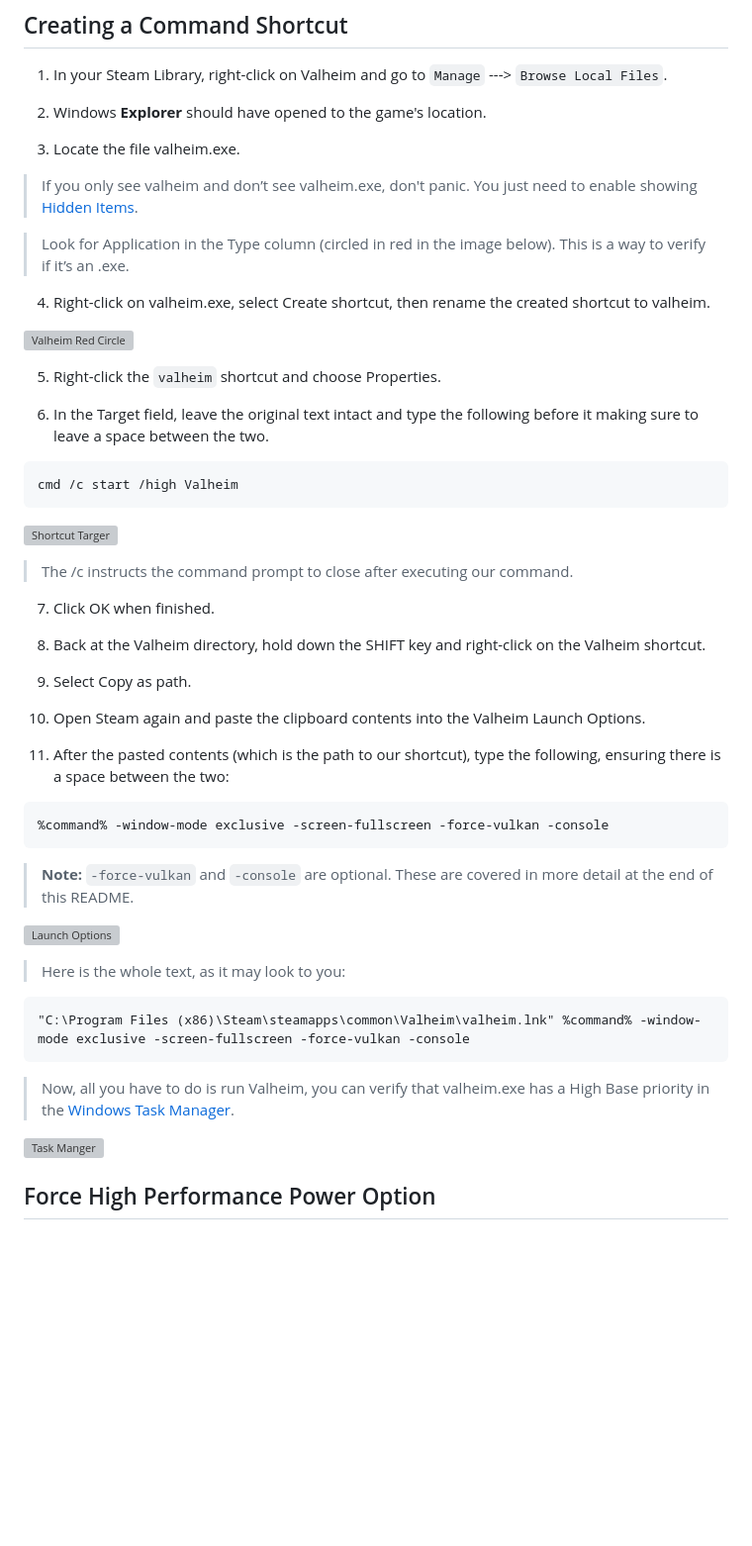
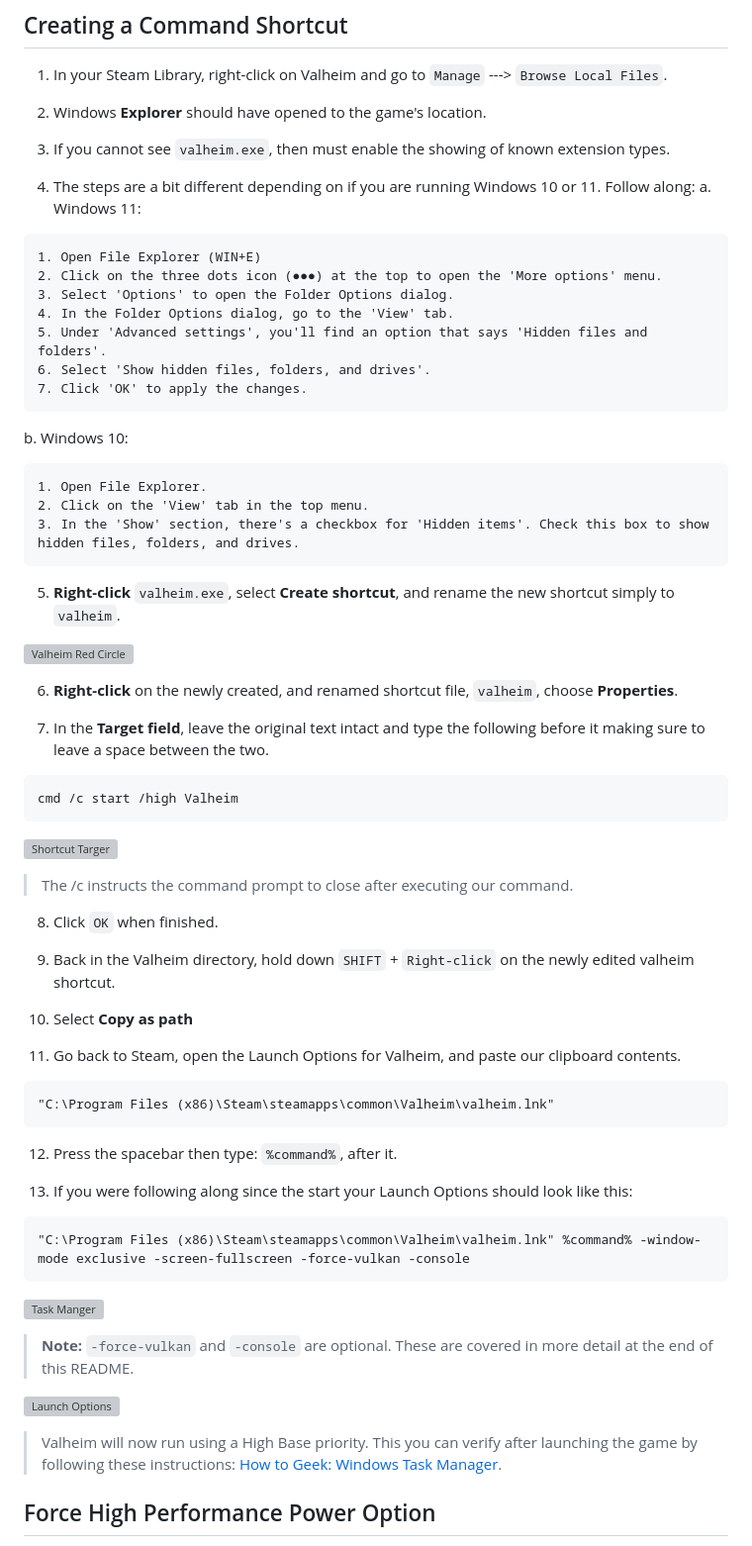
Before and after one commit to RobThePCGuy/Performance-Mod-Guide-For-Valheim, a Markdown page: README.md, the part around one of its changes. Shown at 99% size. GitHub-like rendering; blank space fills up the shorter version; grey boxes are pictures that could not be loaded.

````diff
--- a/README.md
+++ b/README.md
@@ -95,19 +95,36 @@ A higher priority means more resources will be allocated to Valheim.
 
 2. Windows **Explorer** should have opened to the game's location.
 
-3. Locate the file valheim.exe.
+3. If you cannot see ```valheim.exe```, then must enable the showing of known extension types.
 
-> If you only see valheim and don’t see valheim.exe, don't panic. You just need to enable showing [Hidden Items](https://support.microsoft.com/en-us/search?query=how%20to%20view%20hidden%20files%20in%20windows%2010#:~:text=Open%20File%20Explorer%20from%20the,folders%2C%20and%20drives%20and%20OK).
+4. The steps are a bit different depending on if you are running Windows 10 or 11. Follow along:
+  a. Windows 11:
 
-> Look for Application in the Type column (circled in red in the image below). This is a way to verify if it’s an .exe.
+```
+1. Open File Explorer (WIN+E)
+2. Click on the three dots icon (●●●) at the top to open the 'More options' menu.
+3. Select 'Options' to open the Folder Options dialog.
+4. In the Folder Options dialog, go to the 'View' tab.
+5. Under 'Advanced settings', you'll find an option that says 'Hidden files and folders'.
+6. Select 'Show hidden files, folders, and drives'.
+7. Click 'OK' to apply the changes.
+```
 
-4. Right-click on valheim.exe, select Create shortcut, then rename the created shortcut to valheim.
+  b. Windows 10:
+
+```
+1. Open File Explorer.
+2. Click on the 'View' tab in the top menu.
+3. In the 'Show' section, there's a checkbox for 'Hidden items'. Check this box to show hidden files, folders, and drives.
+```
+
+5. **Right-click** ```valheim.exe```, select **Create shortcut**, and rename the new shortcut simply to ```valheim```.
 
 ![Valheim Red Circle](https://github.com/ZeroOneZero/Valheim-Modding-and-Performance/blob/main/images/valheim-shortcut.png?raw=true)
 
-5. Right-click the ```valheim``` shortcut and choose Properties.
+6. **Right-click** on the newly created, and renamed shortcut file, ```valheim```, choose **Properties**.
 
-6. In the Target field, leave the original text intact and type the following before it making sure to leave a space between the two.
+7. In the **Target field**, leave the original text intact and type the following before it making sure to leave a space between the two.
 
 ```
 cmd /c start /high Valheim
@@ -117,34 +134,33 @@ cmd /c start /high Valheim
 
 > The /c instructs the command prompt to close after executing our command.
 
-7. Click OK when finished.
+8. Click ```OK``` when finished.
 
-8. Back at the Valheim directory, hold down the SHIFT key and right-click on the Valheim shortcut.
+9. Back in the Valheim directory, hold down ```SHIFT``` + ```Right-click``` on the newly edited valheim shortcut.
 
-9. Select Copy as path.
+10. Select **Copy as path**
 
-10. Open Steam again and paste the clipboard contents into the Valheim Launch Options.
-
-11. After the pasted contents (which is the path to our shortcut), type the following, ensuring there is a space between the two:
+11. Go back to Steam, open the Launch Options for Valheim, and paste our clipboard contents.
 
 ```
-%command% -window-mode exclusive -screen-fullscreen -force-vulkan -console
+"C:\Program Files (x86)\Steam\steamapps\common\Valheim\valheim.lnk"
 ```
+
+12. Press the spacebar then type: ```%command%```, after it.
+
+13. If you were following along since the start your Launch Options should look like this:
+
+```
+"C:\Program Files (x86)\Steam\steamapps\common\Valheim\valheim.lnk" %command% -window-mode exclusive -screen-fullscreen -force-vulkan -console
+```
+
+![Task Manger](https://github.com/ZeroOneZero/Valheim-Modding-and-Performance/blob/main/images/valheim-task-manager.png?raw=true)
 
 > **Note:** ```-force-vulkan``` and ```-console``` are optional. These are covered in more detail at the end of this README.
 
 ![Launch Options](https://github.com/ZeroOneZero/Valheim-Modding-and-Performance/blob/main/images/valheim-steam-launch-options.png?raw=true)
 
-> Here is the whole text, as it may look to you:
-
-```
-"C:\Program Files (x86)\Steam\steamapps\common\Valheim\valheim.lnk" %command% -window-mode exclusive -screen-fullscreen -force-vulkan -console
-```
-
-> Now, all you have to do is run Valheim, you can verify that valheim.exe has a High Base priority in the [Windows Task Manager](https://www.howtogeek.com/405806/windows-task-manager-the-complete-guide/).
-
-![Task Manger](https://github.com/ZeroOneZero/Valheim-Modding-and-Performance/blob/main/images/valheim-task-manager.png?raw=true)
-
+> Valheim will now run using a High Base priority. This you can verify after launching the game by following these instructions: [How to Geek: Windows Task Manager](https://www.howtogeek.com/405806/windows-task-manager-the-complete-guide/).
 
 ## Force High Performance Power Option
 
````
Also changed, not shown: other parts of README.md (+1 -1 lines).
